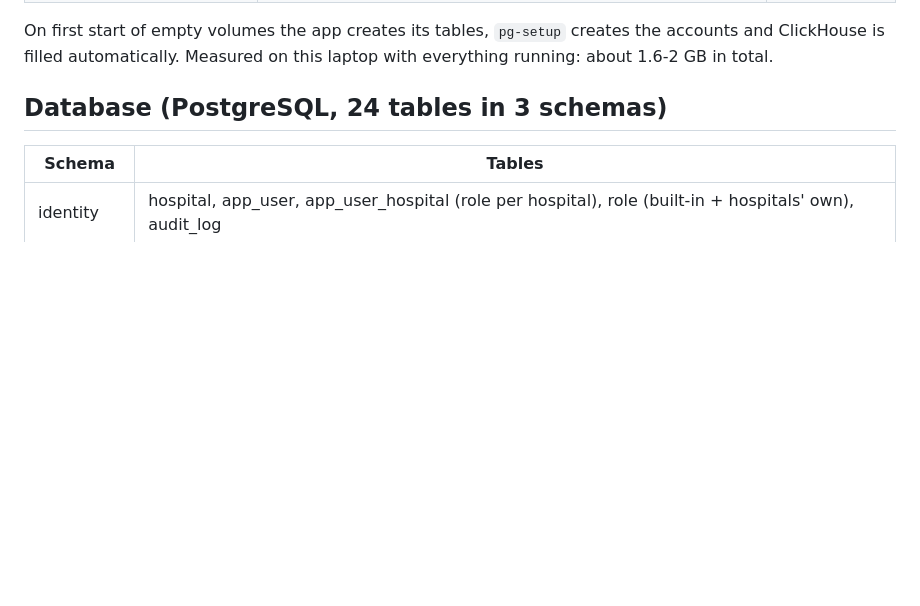
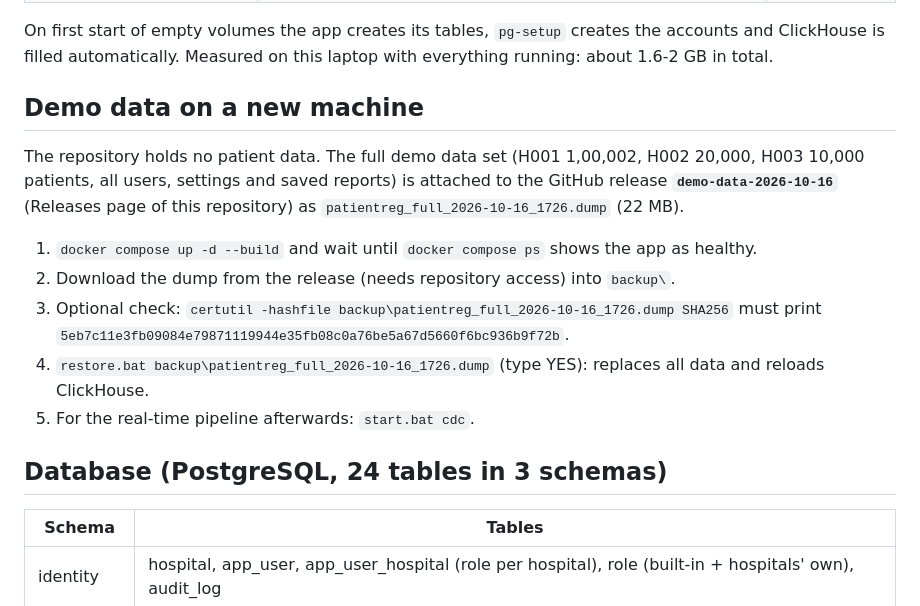
Before and after one commit to SPM-Technologies/Reports_Analytics, a Markdown page: README.md, the part around the change. Rendered like a GitHub page; blank space fills up the shorter version.

Commit message:
README: how to get the demo data from the GitHub release
The repository holds no patient data. Document where the demo dump is
published (release demo-data-2026-10-16), how to verify it (SHA-256)
and how to restore it on a new machine with restore.bat.

Co-Authored-By: Claude Opus 5.5 <noreply@anthropic.com>

```diff
--- a/README.md
+++ b/README.md
@@ -44,6 +44,17 @@ Passwords and the seed size are in `.env` (local POC values, plain text). Ports:
 
 On first start of empty volumes the app creates its tables, `pg-setup` creates the accounts and ClickHouse is
 filled automatically. Measured on this laptop with everything running: about 1.6-2 GB in total.
+
+## Demo data on a new machine
+The repository holds no patient data. The full demo data set (H001 1,00,002, H002 20,000, H003 10,000 patients,
+all users, settings and saved reports) is attached to the GitHub release **`demo-data-2026-10-16`**
+(Releases page of this repository) as `patientreg_full_2026-10-16_1726.dump` (22 MB).
+1. `docker compose up -d --build` and wait until `docker compose ps` shows the app as healthy.
+2. Download the dump from the release (needs repository access) into `backup\`.
+3. Optional check: `certutil -hashfile backup\patientreg_full_2026-10-16_1726.dump SHA256` must print
+   `5eb7c11e3fb09084e79871119944e35fb08c0a76be5a67d5660f6bc936b9f72b`.
+4. `restore.bat backup\patientreg_full_2026-10-16_1726.dump` (type YES): replaces all data and reloads ClickHouse.
+5. For the real-time pipeline afterwards: `start.bat cdc`.
 
 ## Database (PostgreSQL, 24 tables in 3 schemas)
 | Schema | Tables |
```
